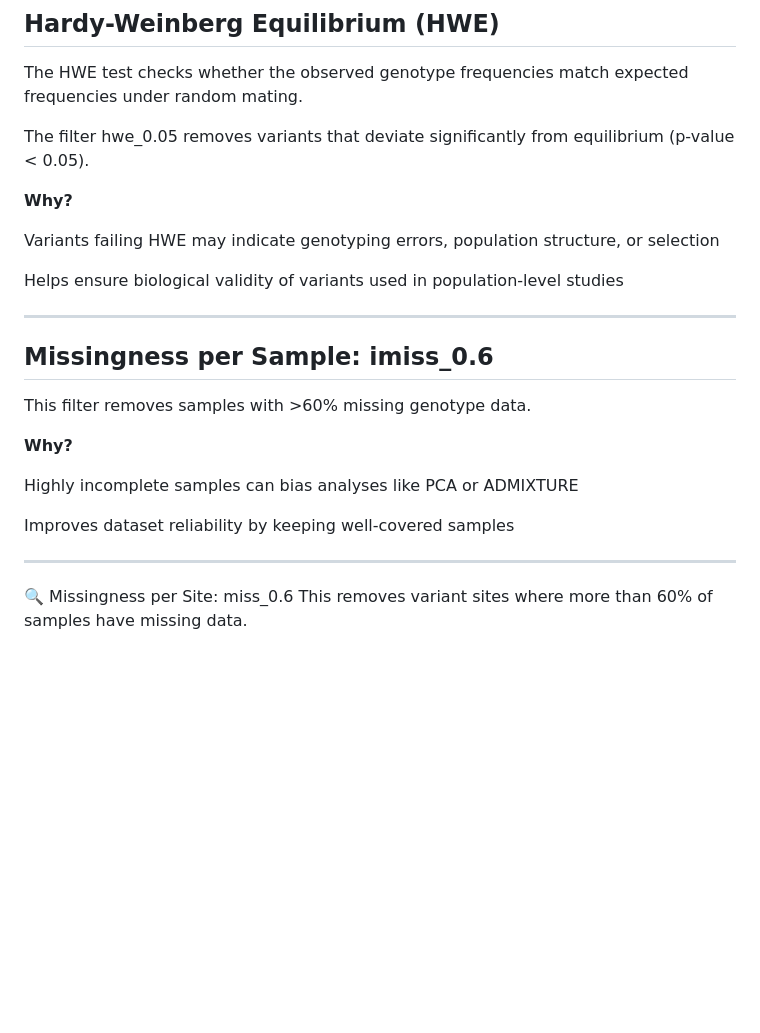
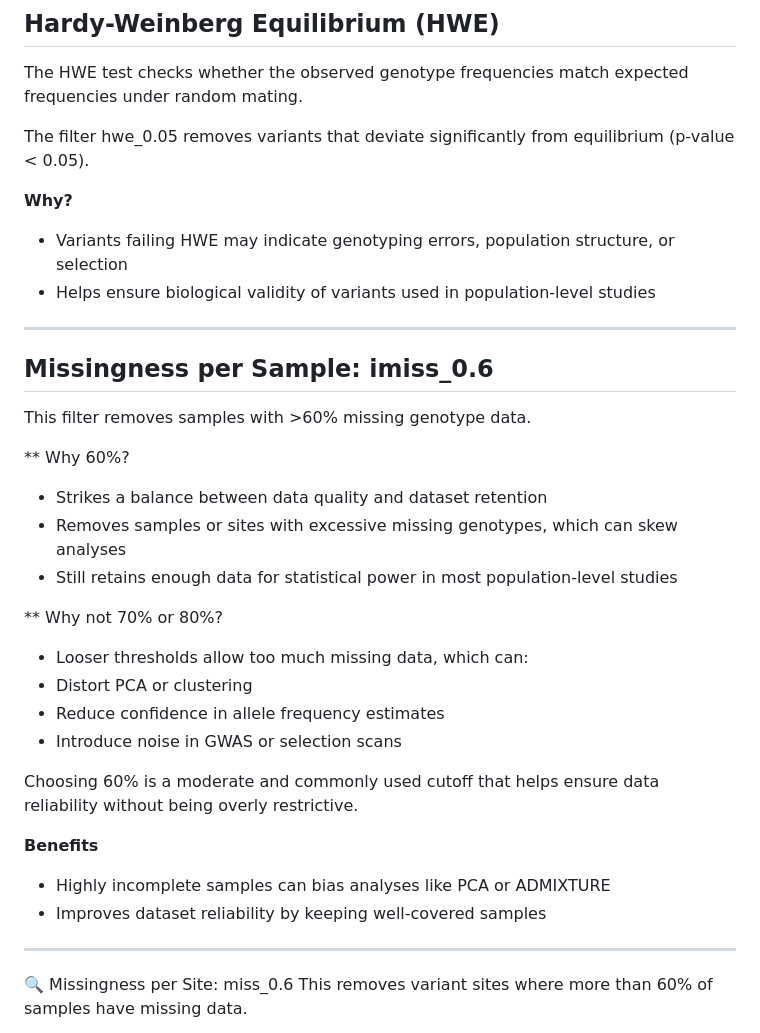
Before and after one commit to PoODL-CES/Genomics_learning_workshop, a Markdown page: variant_filter_description.md, the part around the change. Drawn GitHub-style; blank space fills up the shorter version.

```diff
--- a/variant_filter_description.md
+++ b/variant_filter_description.md
@@ -83,9 +83,8 @@ The filter hwe_0.05 removes variants that deviate significantly from equilibrium
 
 **Why?**
 
-Variants failing HWE may indicate genotyping errors, population structure, or selection
-
-Helps ensure biological validity of variants used in population-level studies
+* Variants failing HWE may indicate genotyping errors, population structure, or selection
+* Helps ensure biological validity of variants used in population-level studies
 
 
 ---
@@ -94,11 +93,25 @@ Helps ensure biological validity of variants used in population-level studies
 ##  Missingness per Sample: imiss_0.6
 This filter removes samples with >60% missing genotype data.
 
-**Why?**
+** Why 60%?
 
-Highly incomplete samples can bias analyses like PCA or ADMIXTURE
+* Strikes a balance between data quality and dataset retention
+* Removes samples or sites with excessive missing genotypes, which can skew analyses
+* Still retains enough data for statistical power in most population-level studies
 
-Improves dataset reliability by keeping well-covered samples
+ ** Why not 70% or 80%?
+
+* Looser thresholds allow too much missing data, which can:
+* Distort PCA or clustering
+* Reduce confidence in allele frequency estimates
+* Introduce noise in GWAS or selection scans
+
+Choosing 60% is a moderate and commonly used cutoff that helps ensure data reliability without being overly restrictive.
+
+**Benefits**
+
+* Highly incomplete samples can bias analyses like PCA or ADMIXTURE
+* Improves dataset reliability by keeping well-covered samples
 
 
 
```
